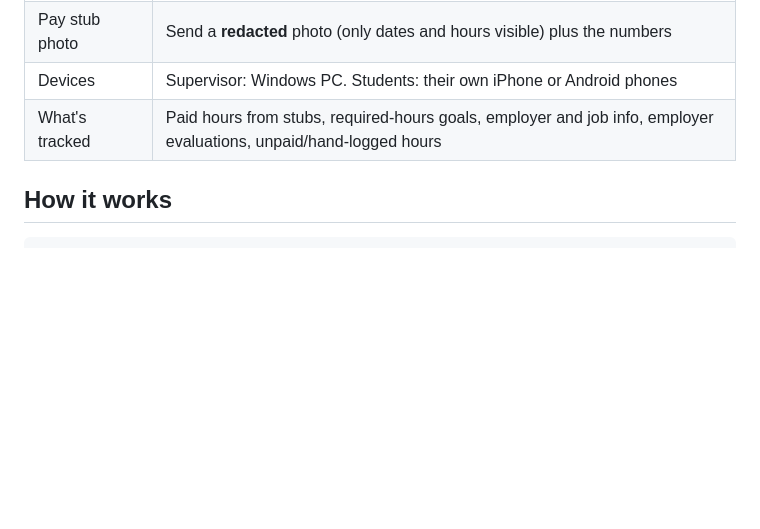
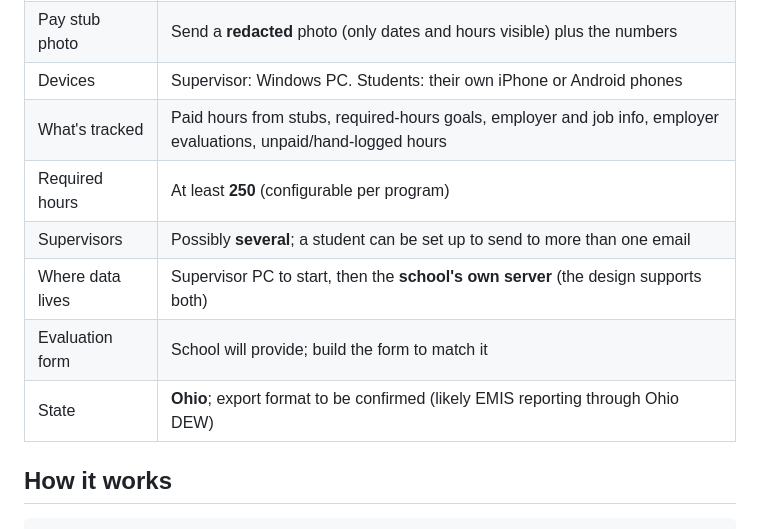
Before and after one commit to Morrfish/PassionsPathways, a Markdown page: wbl-tracker/PLAN.md, the part around one of its changes. Drawn GitHub-style; blank space fills up the shorter version.

```diff
--- a/wbl-tracker/PLAN.md
+++ b/wbl-tracker/PLAN.md
@@ -14,6 +14,11 @@ supervisor's computer.
 | Pay stub photo | Send a **redacted** photo (only dates and hours visible) plus the numbers |
 | Devices | Supervisor: Windows PC. Students: their own iPhone or Android phones |
 | What's tracked | Paid hours from stubs, required-hours goals, employer and job info, employer evaluations, unpaid/hand-logged hours |
+| Required hours | At least **250** (configurable per program) |
+| Supervisors | Possibly **several**; a student can be set up to send to more than one email |
+| Where data lives | Supervisor PC to start, then the **school's own server** (the design supports both) |
+| Evaluation form | School will provide; build the form to match it |
+| State | **Ohio**; export format to be confirmed (likely EMIS reporting through Ohio DEW) |
 
 ## How it works
 
```
Also changed, not shown: other parts of wbl-tracker/PLAN.md (+25 -7 lines).
